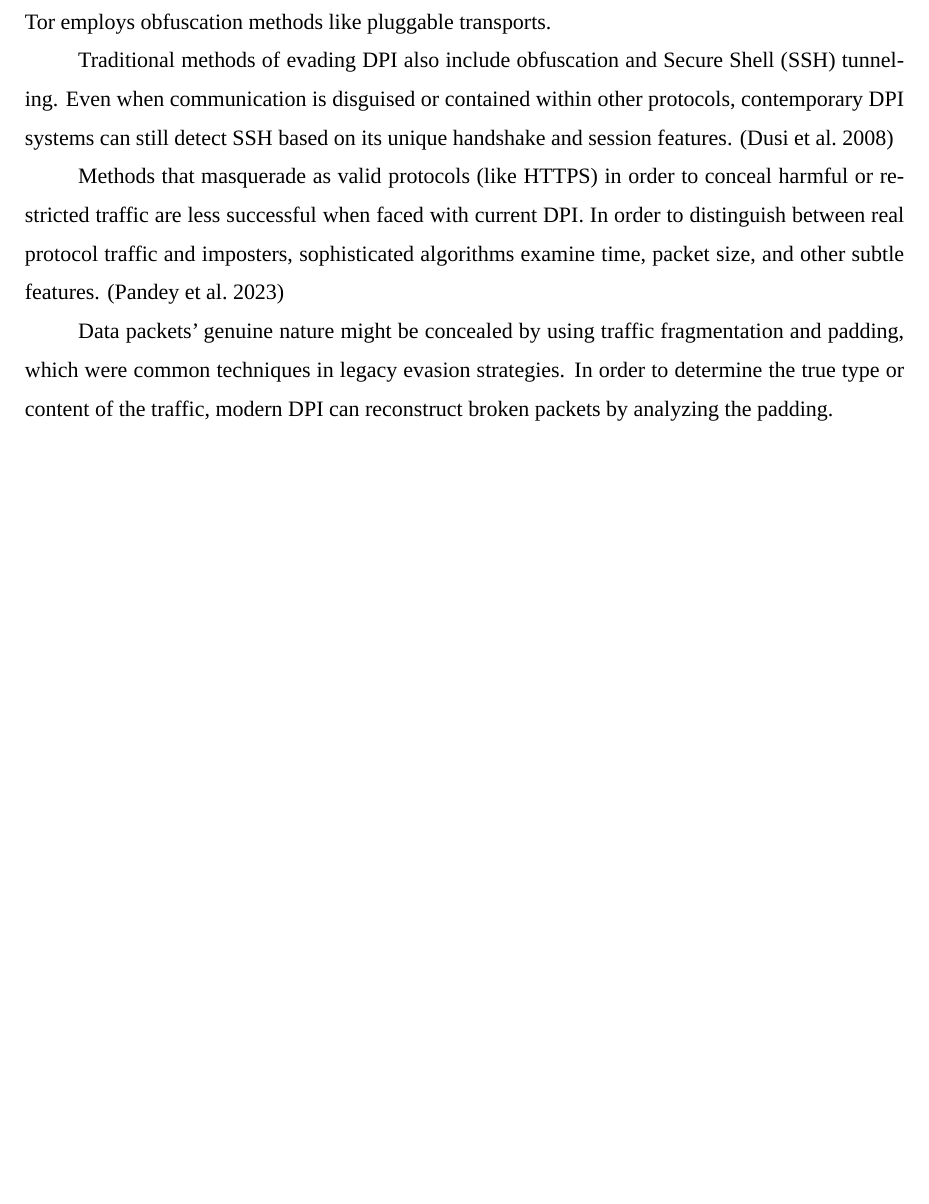
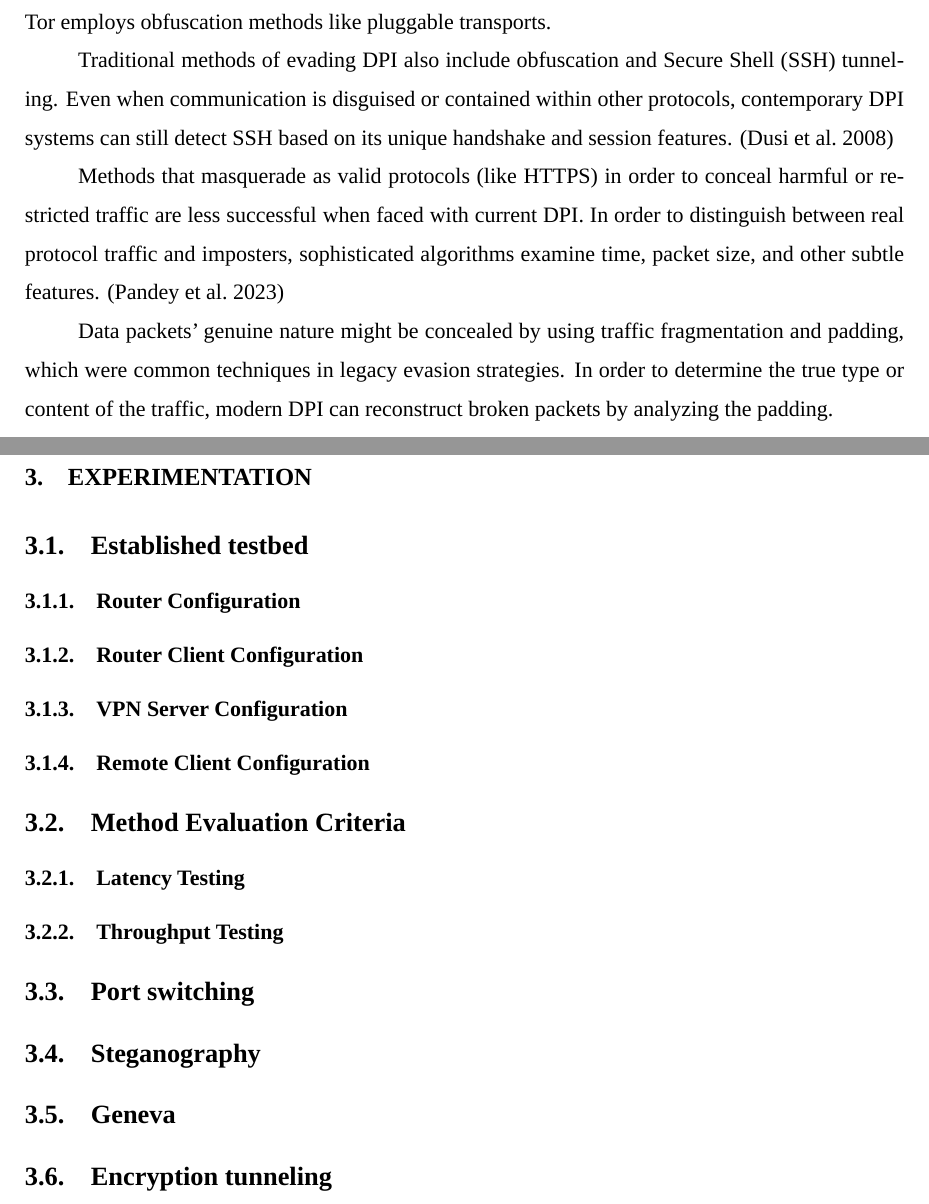
Before and after one commit to drewzxcvbnm/masters, a LaTeX document (main.tex): part of page 23 of 27 before the commit and two parts of pages 24 and 25 of 30 after it, the two joined at a grey line, cut so that both start at the same text, the shorter picture padded with empty space. Compiled offline with LuaLaTeX; a missing font is replaced by an installed copy or a similar font.

Commit message:
experimentation sections

```diff
--- a/main.tex
+++ b/main.tex
@@ -337,13 +337,22 @@ Traditional methods of evading DPI also include obfuscation and Secure Shell (SS
 Methods that masquerade as valid protocols (like HTTPS) in order to conceal harmful or restricted traffic are less successful when faced with current DPI. In order to distinguish between real protocol traffic and imposters, sophisticated algorithms examine time, packet size, and other subtle features. \citep{dpisslinspect}
 
 Data packets' genuine nature might be concealed by using traffic fragmentation and padding, which were common techniques in legacy evasion strategies. In order to determine the true type or content of the traffic, modern DPI can reconstruct broken packets by analyzing the padding.
-%\section{Experimentation}
-%\subsection{Established testbed}
-%\subsection{Port switching}
-%\subsection{Steganography}
-%\subsection{Geneva}
-%\subsection{Encryption tunneling}
-%\section*{\centering Conclusion}
+\section{Experimentation}
+\subsection{Established testbed}
+\subsubsection{Router Configuration}
+\subsubsection{Router Client Configuration}
+\subsubsection{VPN Server Configuration}
+\subsubsection{Remote Client Configuration}
+\subsection{Method Evaluation Criteria}
+\subsubsection{Latency Testing}
+\subsubsection{Throughput Testing}
+%ETC Testing criteria
+
+\subsection{Port switching}
+\subsection{Steganography}
+\subsection{Geneva}
+\subsection{Encryption tunneling}
+\section*{\centering Conclusion}
 
 \addcontentsline{toc}{section}{Reference List}
 \bibliography{refs.bib} % Entries are in the refs.bib file
```
Also changed, not shown: main.pdf, main.tex (4 more changed lines).
